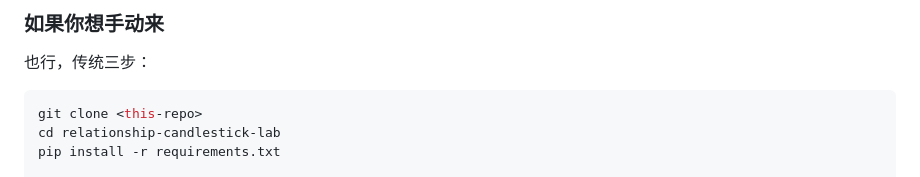
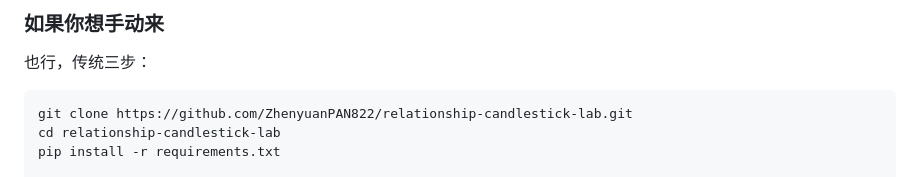
Before and after one commit to ZhenyuanPAN822/relationship-candlestick-lab, a Markdown page: README.md, the part around the change. Rendered like a GitHub page.

Commit message:
README: replace <this-repo> placeholder with real GitHub URL

````diff
--- a/README.md
+++ b/README.md
@@ -56,7 +56,7 @@
 也行，传统三步：
 
 ```bash
-git clone <this-repo>
+git clone https://github.com/ZhenyuanPAN822/relationship-candlestick-lab.git
 cd relationship-candlestick-lab
 pip install -r requirements.txt
 
````
